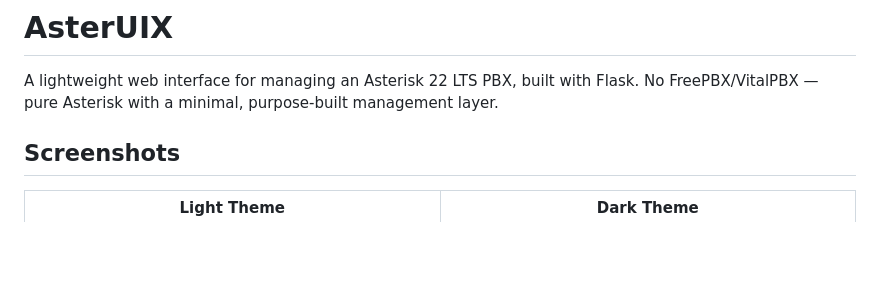
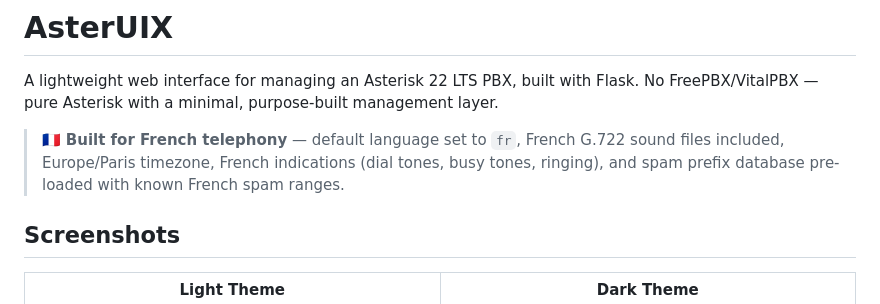
Before and after one commit to lemassykoi/asteruix, a Markdown page: README.md, the part around the change. Drawn GitHub-style; blank space fills up the shorter version.

Commit message:
docs: add French telephony note to README
Amp-Thread-ID: https://ampcode.com/threads/T-019d31e8-00fd-75a7-8ab2-323ef070b9a3
Co-authored-by: Amp <amp@ampcode.com>

```diff
--- a/README.md
+++ b/README.md
@@ -1,6 +1,8 @@
 # AsterUIX
 
 A lightweight web interface for managing an Asterisk 22 LTS PBX, built with Flask. No FreePBX/VitalPBX — pure Asterisk with a minimal, purpose-built management layer.
+
+> 🇫🇷 **Built for French telephony** — default language set to `fr`, French G.722 sound files included, Europe/Paris timezone, French indications (dial tones, busy tones, ringing), and spam prefix database pre-loaded with known French spam ranges.
 
 ## Screenshots
 
```
